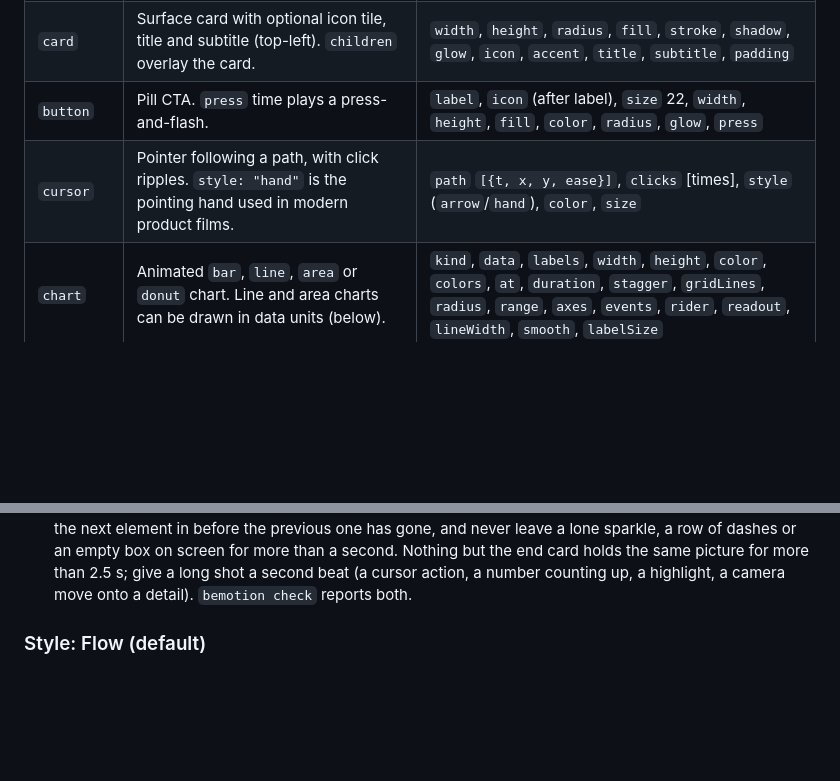
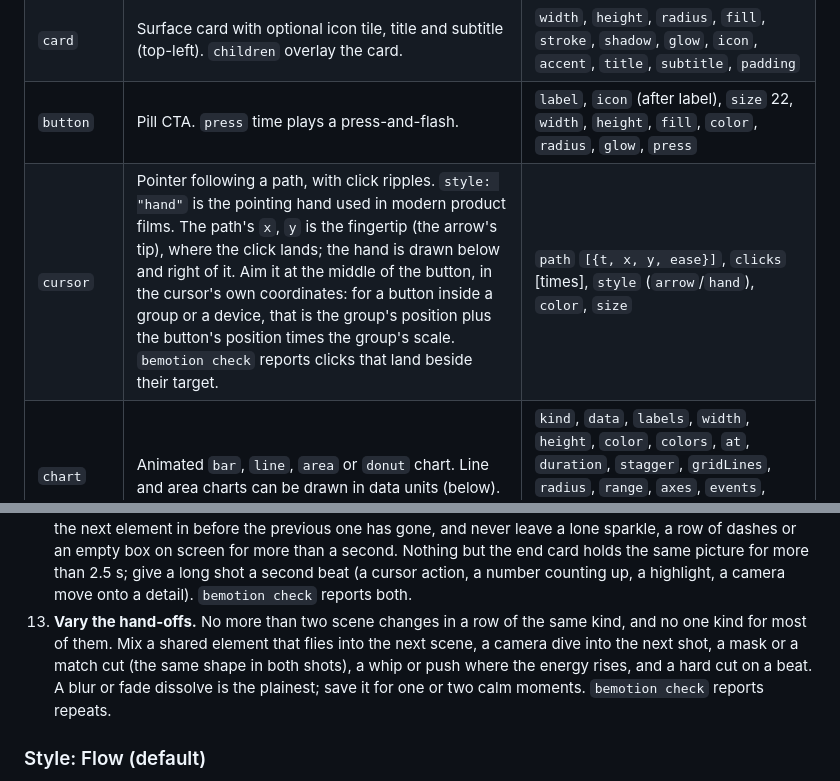
Before and after one commit to b9llach/bemotion, a Markdown page: docs/SPEC.md, 2 parts joined by grey strips. Drawn GitHub-style; blank space fills up the shorter version.

Commit message:
spec guide: vary the hand-offs (rule 13), and the cursor path is the fingertip, aimed at the button's middle in the cursor's own coordinates

```diff
--- a/docs/SPEC.md
+++ b/docs/SPEC.md
@@ -571,7 +571,7 @@ Components are high-level UI pieces that expand into primitives. They accept eve
 | `laptop` | 3D laptop; keyframe `open` (degrees) to open the lid. `children` on the screen. | `width` 1100, `open` 100, `color`, `screen` |
 | `card` | Surface card with optional icon tile, title and subtitle (top-left). `children` overlay the card. | `width`, `height`, `radius`, `fill`, `stroke`, `shadow`, `glow`, `icon`, `accent`, `title`, `subtitle`, `padding` |
 | `button` | Pill CTA. `press` time plays a press-and-flash. | `label`, `icon` (after label), `size` 22, `width`, `height`, `fill`, `color`, `radius`, `glow`, `press` |
-| `cursor` | Pointer following a path, with click ripples. `style: "hand"` is the pointing hand used in modern product films. | `path` `[{t, x, y, ease}]`, `clicks` [times], `style` (`arrow`/`hand`), `color`, `size` |
+| `cursor` | Pointer following a path, with click ripples. `style: "hand"` is the pointing hand used in modern product films. The path's `x`, `y` is the fingertip (the arrow's tip), where the click lands; the hand is drawn below and right of it. Aim it at the middle of the button, in the cursor's own coordinates: for a button inside a group or a device, that is the group's position plus the button's position times the group's scale. `bemotion check` reports clicks that land beside their target. | `path` `[{t, x, y, ease}]`, `clicks` [times], `style` (`arrow`/`hand`), `color`, `size` |
 | `chart` | Animated `bar`, `line`, `area` or `donut` chart. Line and area charts can be drawn in data units (below). | `kind`, `data`, `labels`, `width`, `height`, `color`, `colors`, `at`, `duration`, `stagger`, `gridLines`, `radius`, `range`, `axes`, `events`, `rider`, `readout`, `lineWidth`, `smooth`, `labelSize` |
 | `toast` | Notification with icon, title and body. | `title`, `body`, `icon`, `accent`, `width`, `theme` |
 | `timeline` | An axis that draws on, then items land on it one after another: points (`at`: dot, stem, label) and ranges (`from`/`to`: a band). Labels place themselves so none overlap each other or a stem. | `from`, `to`, `width` 1600, `ticks` (step 1), `labelStep` 5 or `labels` [values], `prefix`, `suffix`, `axisLabel`, `at`, `duration`, `stagger` 0.5, `size` 34, `color`, `muted`, `line`, `accent`, `items` [{ `at` or `from`/`to`, `label`, `detail`, `highlight`, `time`, `side` up/down, `color` }] |
@@ -626,6 +626,7 @@ First pick a **style** from the brief and commit to it. Mixing them looks amateu
 10. **Brand consistency.** Set `theme.colors` once and use tokens.
 11. **Open on the strongest image.** The first second and a half decide whether people keep watching. Open on motion and substance: the product in action, the problem made visible (a pile of tabs, a red error, a queue of 412 applicants), or a bold claim set large (110 px or more) that builds as it is read. Never open on a small line on an empty background or on the logo alone. A single line can open only when it is large and arrives with intent (Minimal's "Meet Tempo." at 132 px, lifting in under a slow push).
 12. **No empty frames, no slides.** Between the opening and the end card every frame has a clear subject: bring the next element in before the previous one has gone, and never leave a lone sparkle, a row of dashes or an empty box on screen for more than a second. Nothing but the end card holds the same picture for more than 2.5 s; give a long shot a second beat (a cursor action, a number counting up, a highlight, a camera move onto a detail). `bemotion check` reports both.
+13. **Vary the hand-offs.** No more than two scene changes in a row of the same kind, and no one kind for most of them. Mix a shared element that flies into the next scene, a camera dive into the next shot, a mask or a match cut (the same shape in both shots), a whip or push where the energy rises, and a hard cut on a beat. A blur or fade dissolve is the plainest; save it for one or two calm moments. `bemotion check` reports repeats.
 
 ### Style: Flow (default)
 
```
